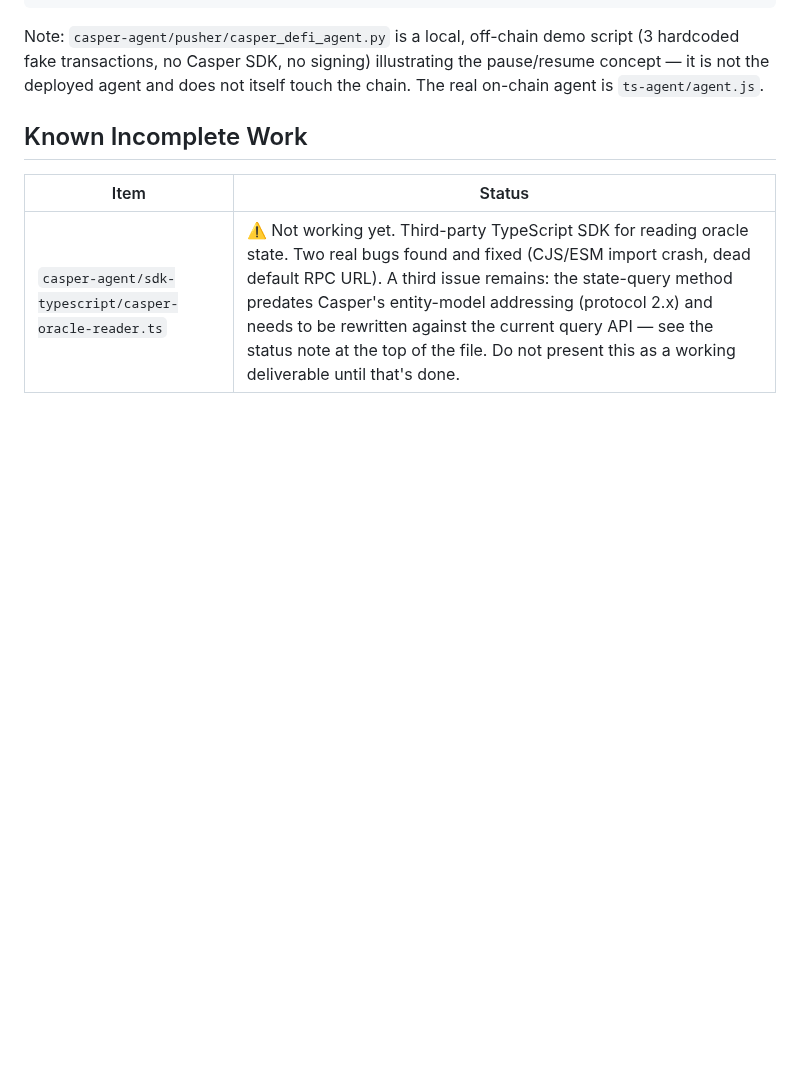
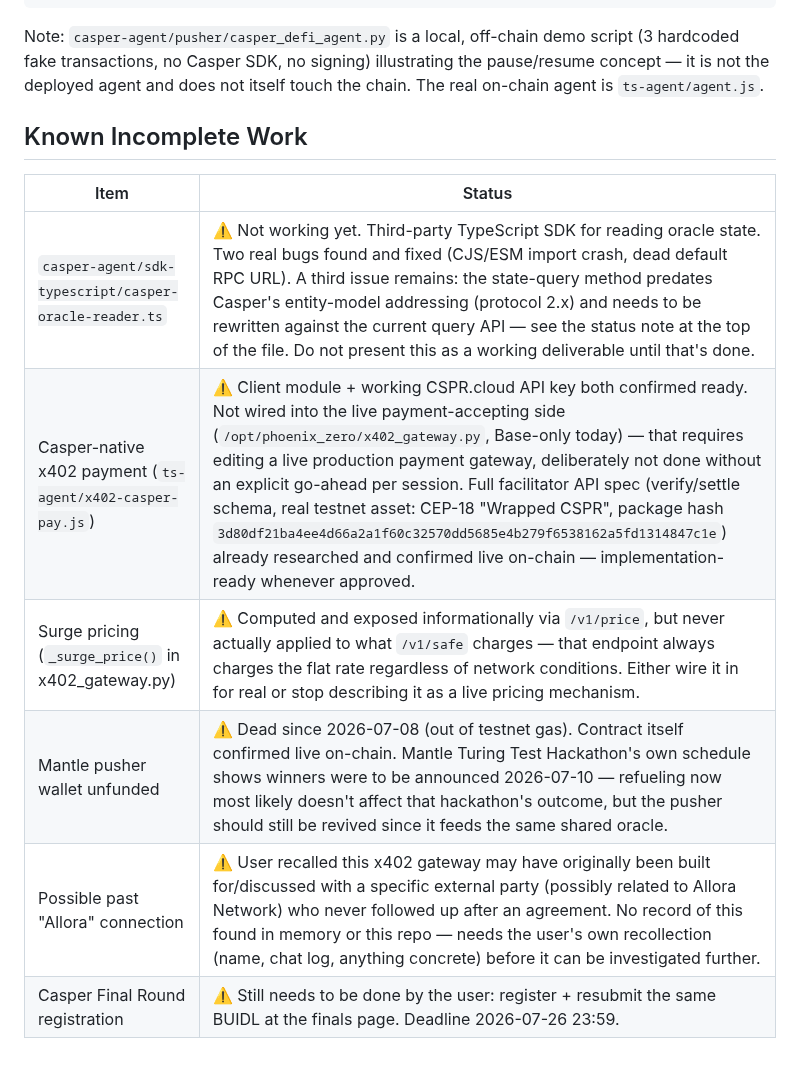
Before and after one commit to kant19801201behax5/silicon-dna-release, a Markdown page: casper-agent/CHECKLIST.md, the part around the change. Drawn GitHub-style; blank space fills up the shorter version.

Commit message:
docs: add x402 Foundation market context, consolidate all known-incomplete items
Added one line to DORAHACKS_UPDATE.md noting the x402 Foundation went
operational 2026-07-14 (Coinbase, Cloudflare, AWS, Stripe, Visa) with
169M+ payments processed per Coinbase's own numbers -- grounds the x402
bet in a real, currently-scaling standard rather than a niche experiment.

Expanded CHECKLIST.md's 'Known Incomplete Work' into the single place
tracking everything still open across this project: the Casper-native
x402 wiring decision (with the full facilitator spec now researched and
ready whenever approved), unenforced surge pricing, the unfunded Mantle
wallet, an unconfirmed possible prior Allora Network connection, and the
Casper Final Round registration deadline. Nothing left implicit -- every
open item now has a description explaining exactly what's missing and
why.

```diff
--- a/casper-agent/CHECKLIST.md
+++ b/casper-agent/CHECKLIST.md
@@ -66,3 +66,8 @@ and does not itself touch the chain. The real on-chain agent is
 | Item | Status |
 |---|---|
 | `casper-agent/sdk-typescript/casper-oracle-reader.ts` | ⚠️ Not working yet. Third-party TypeScript SDK for reading oracle state. Two real bugs found and fixed (CJS/ESM import crash, dead default RPC URL). A third issue remains: the state-query method predates Casper's entity-model addressing (protocol 2.x) and needs to be rewritten against the current query API — see the status note at the top of the file. Do not present this as a working deliverable until that's done. |
+| Casper-native x402 payment (`ts-agent/x402-casper-pay.js`) | ⚠️ Client module + working CSPR.cloud API key both confirmed ready. Not wired into the live payment-accepting side (`/opt/phoenix_zero/x402_gateway.py`, Base-only today) — that requires editing a live production payment gateway, deliberately not done without an explicit go-ahead per session. Full facilitator API spec (verify/settle schema, real testnet asset: CEP-18 "Wrapped CSPR", package hash `3d80df21ba4ee4d66a2a1f60c32570dd5685e4b279f6538162a5fd1314847c1e`) already researched and confirmed live on-chain — implementation-ready whenever approved. |
+| Surge pricing (`_surge_price()` in x402_gateway.py) | ⚠️ Computed and exposed informationally via `/v1/price`, but never actually applied to what `/v1/safe` charges — that endpoint always charges the flat rate regardless of network conditions. Either wire it in for real or stop describing it as a live pricing mechanism. |
+| Mantle pusher wallet unfunded | ⚠️ Dead since 2026-07-08 (out of testnet gas). Contract itself confirmed live on-chain. Mantle Turing Test Hackathon's own schedule shows winners were to be announced 2026-07-10 — refueling now most likely doesn't affect that hackathon's outcome, but the pusher should still be revived since it feeds the same shared oracle. |
+| Possible past "Allora" connection | ⚠️ User recalled this x402 gateway may have originally been built for/discussed with a specific external party (possibly related to Allora Network) who never followed up after an agreement. No record of this found in memory or this repo — needs the user's own recollection (name, chat log, anything concrete) before it can be investigated further. |
+| Casper Final Round registration | ⚠️ Still needs to be done by the user: register + resubmit the same BUIDL at the finals page. Deadline 2026-07-26 23:59. |
```
Also changed, not shown: casper-agent/DORAHACKS_UPDATE.md (+2 -0 lines).
